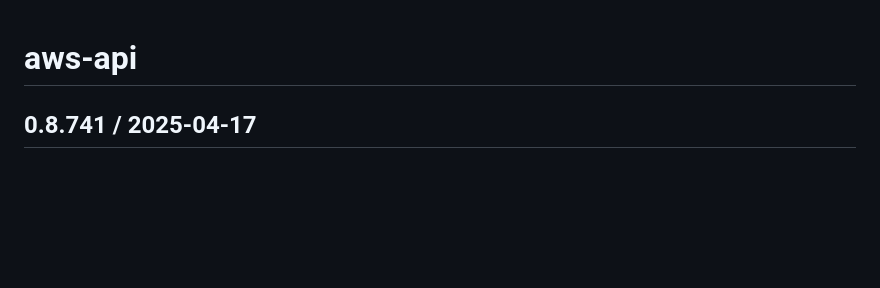
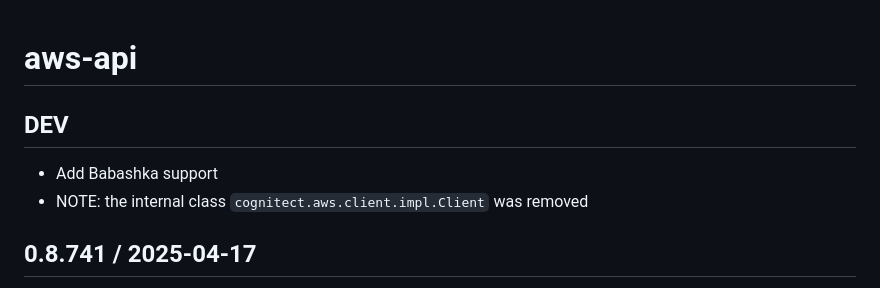
Before and after one commit to cognitect-labs/aws-api, a Markdown page: CHANGES.md, the part around the change. GitHub-like rendering; blank space fills up the shorter version.

Commit message:
Add changelog entry

```diff
--- a/CHANGES.md
+++ b/CHANGES.md
@@ -1,4 +1,9 @@
 # aws-api
+
+## DEV
+
+* Add Babashka support
+* NOTE: the internal class `cognitect.aws.client.impl.Client` was removed
 
 ## 0.8.741 / 2025-04-17
 
```
